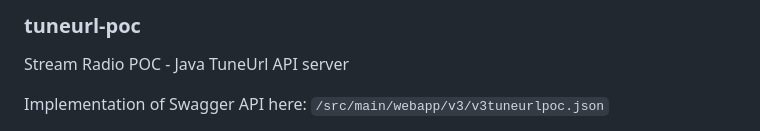
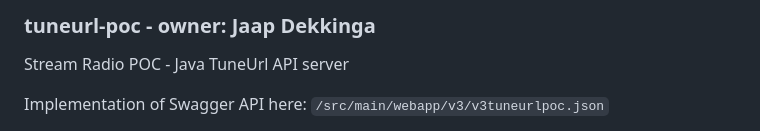
Before and after one commit to jaap-dekkinga/tuneurl-streaming-radio_poc, a Markdown page: README.md, the part around the change. GitHub-like rendering.

Commit message:
Update README to include owner information

```diff
--- a/README.md
+++ b/README.md
@@ -1,4 +1,4 @@
-### tuneurl-poc
+### tuneurl-poc - owner: Jaap Dekkinga
 
 Stream Radio POC - Java TuneUrl API server
 
```
